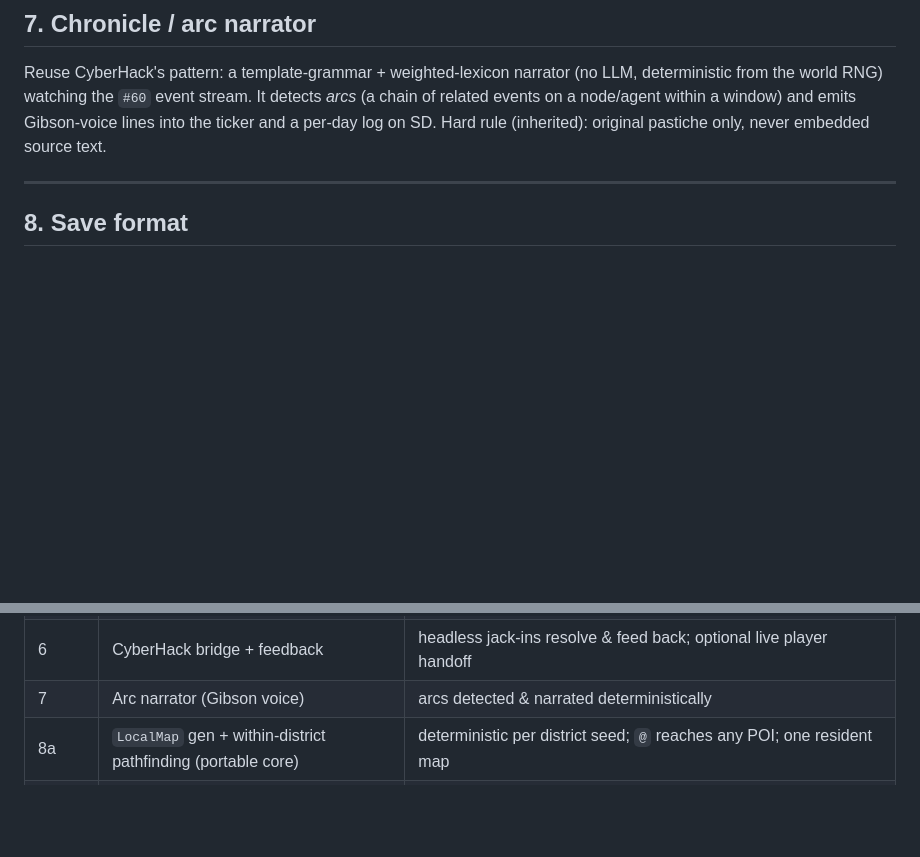
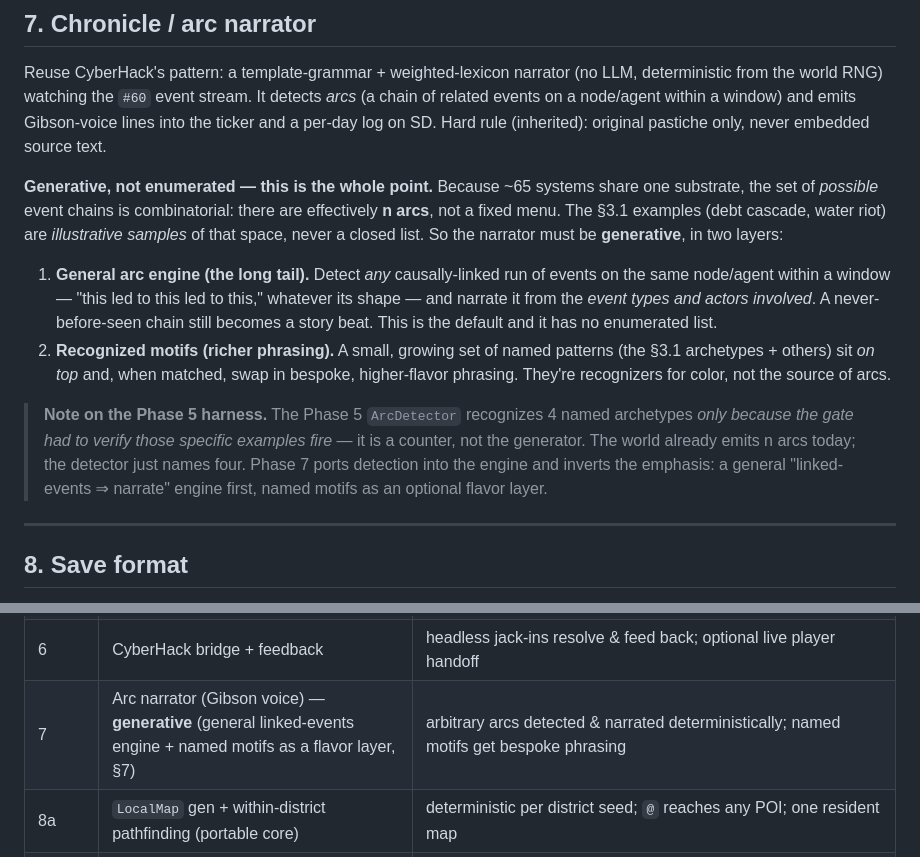
Before and after one commit to emu-commits/cardputer-mesh, a Markdown page: docs/MIDNIGHT_CITY.md, 2 parts joined by grey strips. GitHub-like rendering; blank space fills up the shorter version.

Commit message:
Midnight City spec §7: narrator is generative, not enumerated
Clarify that the ~65 shared-substrate systems produce n possible arcs (the
§3.1 examples are illustrative samples, not a closed list). The narrator must
be generative: a general "linked-events -> narrate from the event types/actors"
engine for the long tail, with named motifs (the §3.1 archetypes + more) as an
optional richer-phrasing layer on top. Note that the Phase 5 ArcDetector only
names 4 archetypes because the gate had to verify those examples fire — the
world already emits n arcs; Phase 7 ports detection into the engine and inverts
the emphasis (general engine first, motifs as flavor).

Co-Authored-By: Claude Opus 4.8 <noreply@anthropic.com>
Claude-Session: https://claude.ai/code/session_01LW3dYXyaR6goxQXEPTBmqo

```diff
--- a/docs/MIDNIGHT_CITY.md
+++ b/docs/MIDNIGHT_CITY.md
@@ -625,6 +625,29 @@ detects *arcs* (a chain of related events on a node/agent within a window) and
 emits Gibson-voice lines into the ticker and a per-day log on SD. Hard rule
 (inherited): original pastiche only, never embedded source text.
 
+**Generative, not enumerated — this is the whole point.** Because ~65 systems
+share one substrate, the set of *possible* event chains is combinatorial: there
+are effectively **n arcs**, not a fixed menu. The §3.1 examples (debt cascade,
+water riot) are *illustrative samples* of that space, never a closed list. So the
+narrator must be **generative**, in two layers:
+
+1. **General arc engine (the long tail).** Detect *any* causally-linked run of
+   events on the same node/agent within a window — "this led to this led to
+   this," whatever its shape — and narrate it from the *event types and actors
+   involved*. A never-before-seen chain still becomes a story beat. This is the
+   default and it has no enumerated list.
+2. **Recognized motifs (richer phrasing).** A small, growing set of named
+   patterns (the §3.1 archetypes + others) sit *on top* and, when matched, swap
+   in bespoke, higher-flavor phrasing. They're recognizers for color, not the
+   source of arcs.
+
+> **Note on the Phase 5 harness.** The Phase 5 `ArcDetector` recognizes 4 named
+> archetypes *only because the gate had to verify those specific examples fire* —
+> it is a counter, not the generator. The world already emits n arcs today; the
+> detector just names four. Phase 7 ports detection into the engine and inverts
+> the emphasis: a general "linked-events ⇒ narrate" engine first, named motifs as
+> an optional flavor layer.
+
 ---
 
 ## 8. Save format
@@ -705,7 +728,7 @@ seeded worlds *before* any rendering. Each phase is gated by the harness.
 | 4 | Territory + hazards + decay + pulses + **combat (§5.1: resolver, threats/megathreats, flatline spike)** | full interaction matrix wired; stable under soak; raids/turf-wars resolve via combat; a megathreat can appear, terrorize, and be driven off; life-risking avatar fights interrupt while routine ones auto-resolve; combat deaths feed grudges/scars/refugees |
 | 5 | **Emergence harness** | the named chain classes (§3.1) actually *fire* from base rules; tune frequency |
 | 6 | CyberHack bridge + feedback | headless jack-ins resolve & feed back; optional live player handoff |
-| 7 | Arc narrator (Gibson voice) | arcs detected & narrated deterministically |
+| 7 | Arc narrator (Gibson voice) — **generative** (general linked-events engine + named motifs as a flavor layer, §7) | arbitrary arcs detected & narrated deterministically; named motifs get bespoke phrasing |
 | 8a | `LocalMap` gen + within-district pathfinding (portable core) | deterministic per district seed; `@` reaches any POI; one resident map |
 | 8b | Renderer app — embark view, camera-follows-`@`, modal menus | engine/UI parity (scripted decisions → identical state headless vs UI) |
 | 9 | Device flash + soak | heap stable over uptime on the no-PSRAM part |
```
